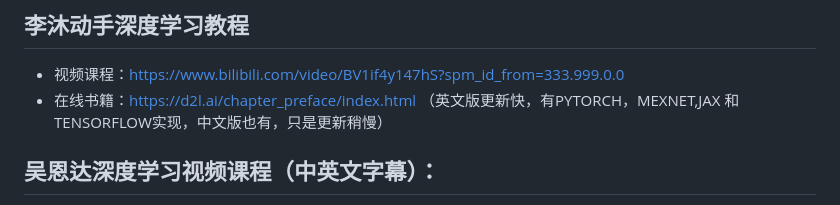
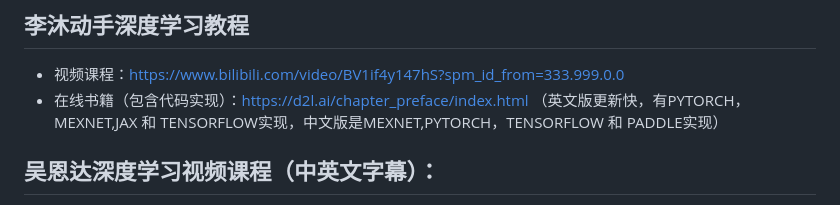
Before and after one commit to pengqianhan/Awesome-Free-AI-Course, a Markdown page: README.md, the part around the change. Rendered like a GitHub page.

```diff
--- a/README.md
+++ b/README.md
@@ -17,7 +17,7 @@ https://www.bilibili.com/video/BV1Q4411H7fJ?from=search&seid=1733884595770833077
 ## 李沐动手深度学习教程
 
 - 视频课程：https://www.bilibili.com/video/BV1if4y147hS?spm_id_from=333.999.0.0
-- 在线书籍：https://d2l.ai/chapter_preface/index.html （英文版更新快，有PYTORCH，MEXNET,JAX 和 TENSORFLOW实现，中文版也有，只是更新稍慢）
+- 在线书籍（包含代码实现）：https://d2l.ai/chapter_preface/index.html （英文版更新快，有PYTORCH，MEXNET,JAX 和 TENSORFLOW实现，中文版是MEXNET,PYTORCH，TENSORFLOW 和 PADDLE实现）
 
 ## 吴恩达深度学习视频课程（中英文字幕）：
 - 吴恩达深度学习视频课程（中英文字幕）：
```
